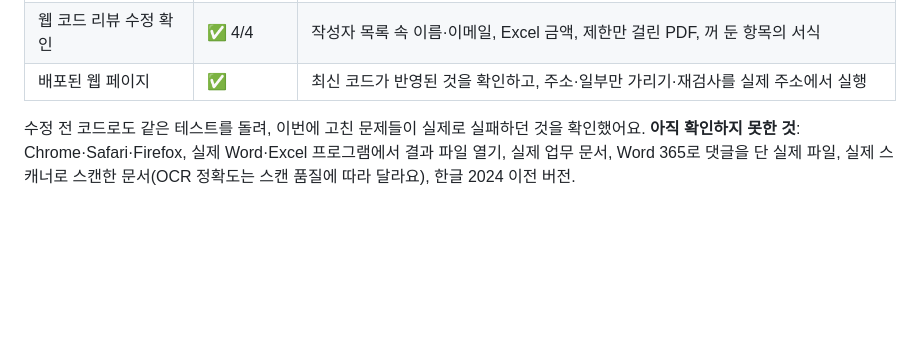
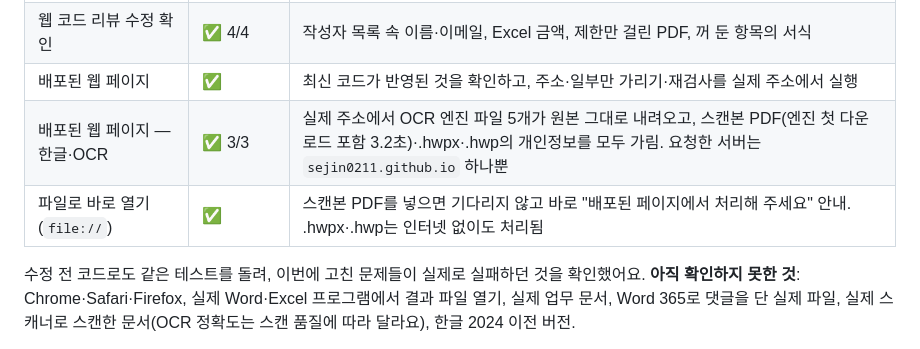
Before and after one commit to sejin0211/pii-guard, a Markdown page: README.md, the part around the change. Rendered like a GitHub page; blank space fills up the shorter version.

Commit message:
README 변경 기록에 배포 페이지 한글·OCR 테스트 결과 추가
Co-Authored-By: Claude Opus 5.5 <noreply@anthropic.com>

```diff
--- a/README.md
+++ b/README.md
@@ -386,6 +386,8 @@ python -m unittest discover tests
 | 웹 일부만 가리기·주소 | ✅ 10/10 | `901023-1******`, `010-****-5149`, `서울시 송파구 위례송파로 ***, ****동 ***호` (텍스트·Word·Excel) |
 | 웹 코드 리뷰 수정 확인 | ✅ 4/4 | 작성자 목록 속 이름·이메일, Excel 금액, 제한만 걸린 PDF, 꺼 둔 항목의 서식 |
 | 배포된 웹 페이지 | ✅ | 최신 코드가 반영된 것을 확인하고, 주소·일부만 가리기·재검사를 실제 주소에서 실행 |
+| 배포된 웹 페이지 — 한글·OCR | ✅ 3/3 | 실제 주소에서 OCR 엔진 파일 5개가 원본 그대로 내려오고, 스캔본 PDF(엔진 첫 다운로드 포함 3.2초)·.hwpx·.hwp의 개인정보를 모두 가림. 요청한 서버는 `sejin0211.github.io` 하나뿐 |
+| 파일로 바로 열기 (`file://`) | ✅ | 스캔본 PDF를 넣으면 기다리지 않고 바로 "배포된 페이지에서 처리해 주세요" 안내. .hwpx·.hwp는 인터넷 없이도 처리됨 |
 
 수정 전 코드로도 같은 테스트를 돌려, 이번에 고친 문제들이 실제로 실패하던 것을 확인했어요.
 **아직 확인하지 못한 것**: Chrome·Safari·Firefox, 실제 Word·Excel 프로그램에서 결과 파일 열기, 실제 업무 문서, Word 365로 댓글을 단 실제 파일, 실제 스캐너로 스캔한 문서(OCR 정확도는 스캔 품질에 따라 달라요), 한글 2024 이전 버전.
```
